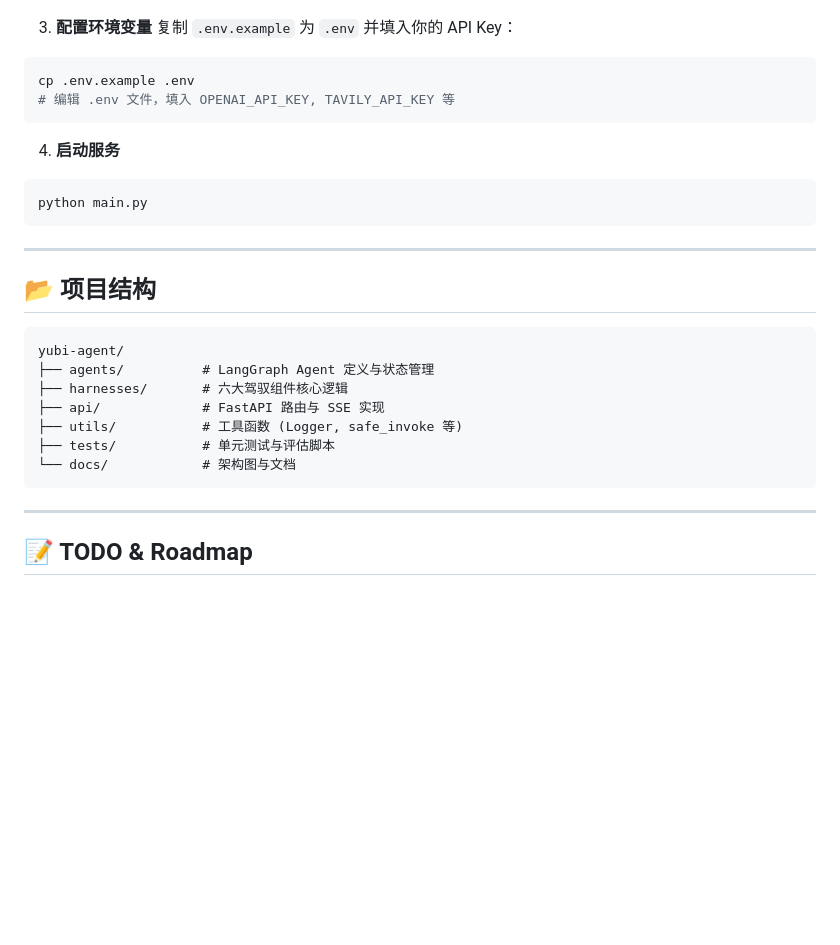
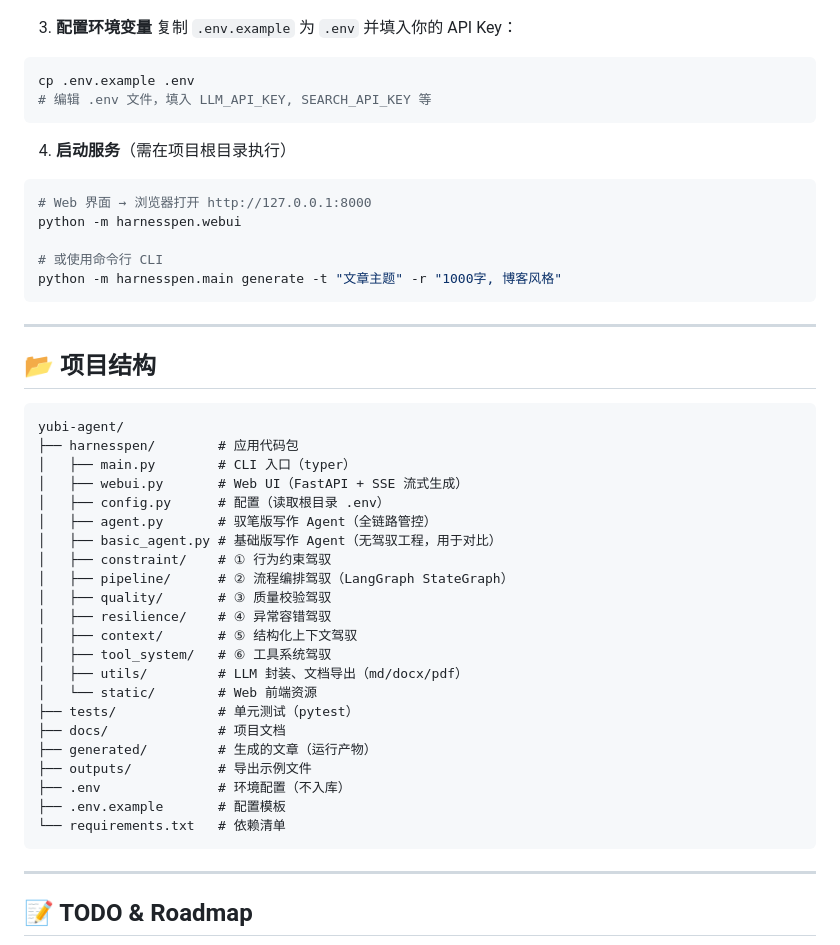
Before and after one commit to tuchayouji/yubi-agent, a Markdown page: README.md, the part around the change. Rendered like a GitHub page; blank space fills up the shorter version.

Commit message:
docs: 修正 README 启动命令与项目结构，与实际代码保持一致

````diff
--- a/README.md
+++ b/README.md
@@ -82,12 +82,16 @@ pip install -r requirements.txt
 复制 `.env.example` 为 `.env` 并填入你的 API Key：
 ```bash
 cp .env.example .env
-# 编辑 .env 文件，填入 OPENAI_API_KEY, TAVILY_API_KEY 等
+# 编辑 .env 文件，填入 LLM_API_KEY, SEARCH_API_KEY 等
 ```
 
-4. **启动服务**
+4. **启动服务**（需在项目根目录执行）
 ```bash
-python main.py
+# Web 界面 → 浏览器打开 http://127.0.0.1:8000
+python -m harnesspen.webui
+
+# 或使用命令行 CLI
+python -m harnesspen.main generate -t "文章主题" -r "1000字, 博客风格"
 ```
 
 ---
@@ -96,12 +100,27 @@ python main.py
 
 ```text
 yubi-agent/
-├── agents/          # LangGraph Agent 定义与状态管理
-├── harnesses/       # 六大驾驭组件核心逻辑
-├── api/             # FastAPI 路由与 SSE 实现
-├── utils/           # 工具函数 (Logger, safe_invoke 等)
-├── tests/           # 单元测试与评估脚本
-└── docs/            # 架构图与文档
+├── harnesspen/        # 应用代码包
+│   ├── main.py        # CLI 入口（typer）
+│   ├── webui.py       # Web UI（FastAPI + SSE 流式生成）
+│   ├── config.py      # 配置（读取根目录 .env）
+│   ├── agent.py       # 驭笔版写作 Agent（全链路管控）
+│   ├── basic_agent.py # 基础版写作 Agent（无驾驭工程，用于对比）
+│   ├── constraint/    # ① 行为约束驾驭
+│   ├── pipeline/      # ② 流程编排驾驭（LangGraph StateGraph）
+│   ├── quality/       # ③ 质量校验驾驭
+│   ├── resilience/    # ④ 异常容错驾驭
+│   ├── context/       # ⑤ 结构化上下文驾驭
+│   ├── tool_system/   # ⑥ 工具系统驾驭
+│   ├── utils/         # LLM 封装、文档导出（md/docx/pdf）
+│   └── static/        # Web 前端资源
+├── tests/             # 单元测试（pytest）
+├── docs/              # 项目文档
+├── generated/         # 生成的文章（运行产物）
+├── outputs/           # 导出示例文件
+├── .env               # 环境配置（不入库）
+├── .env.example       # 配置模板
+└── requirements.txt   # 依赖清单
 ```
 
 ---
````
